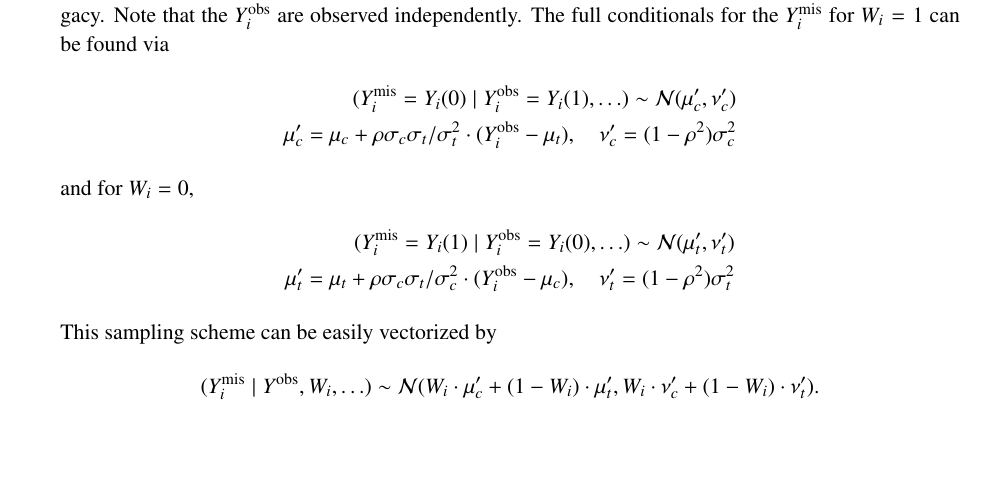
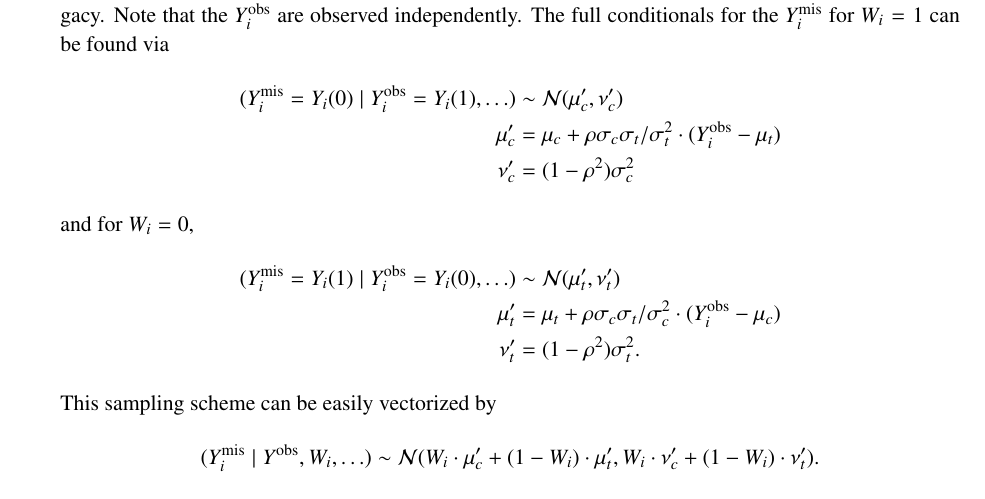
Before and after one commit to spencerwoody/sds384causal, a LaTeX problem sheet (homework1/main.tex, which reads homework1/input/problem3.tex): part of page 7 of 8, cut so that both start at the same text, the shorter picture padded with empty space. Compiled offline with pdfLaTeX.

Commit message:
Small change to typesetting equations

```diff
--- a/homework1/input/problem3.tex
+++ b/homework1/input/problem3.tex
@@ -190,18 +190,18 @@
   via
   \begin{align*}
     (Y_i^\mis = Y_i(0) \mid Y_i^\obs = Y_i(1), \ldots)
-    \sim \mathcal{N}(\mu_c', \nu_c') \\
-      \mu_c' = \mu_c + \rho \sigma_c \sigma_t  / \sigma_t^2 \cdot
-               (Y_i^\obs - \mu_t), \quad
-    \nu_c'  = (1 - \rho^2) \sigma^2_c
+    &\sim \mathcal{N}(\mu_c', \nu_c') \\
+      \mu_c' &= \mu_c + \rho \sigma_c \sigma_t  / \sigma_t^2 \cdot
+               (Y_i^\obs - \mu_t) \\
+    \nu_c'  &= (1 - \rho^2) \sigma^2_c
   \end{align*}
 and for $W_i = 0$,
 \begin{align*}
   (Y_i^\mis = Y_i(1) \mid Y_i^\obs = Y_i(0), \ldots)
-  \sim \mathcal{N}(\mu_t', \nu_t') \\
-  \mu_t' = \mu_t + \rho \sigma_c \sigma_t  / \sigma_c^2 \cdot
-           (Y_i^\obs - \mu_c), \quad
-  \nu_t' = (1 - \rho^2) \sigma^2_t
+  &\sim \mathcal{N}(\mu_t', \nu_t') \\
+  \mu_t' &= \mu_t + \rho \sigma_c \sigma_t  / \sigma_c^2 \cdot
+           (Y_i^\obs - \mu_c) \\
+  \nu_t' &= (1 - \rho^2) \sigma^2_t.
 \end{align*}
   This sampling scheme can be easily vectorized by
   \begin{align*}
```
Also changed, not shown: homework1/main.pdf.
